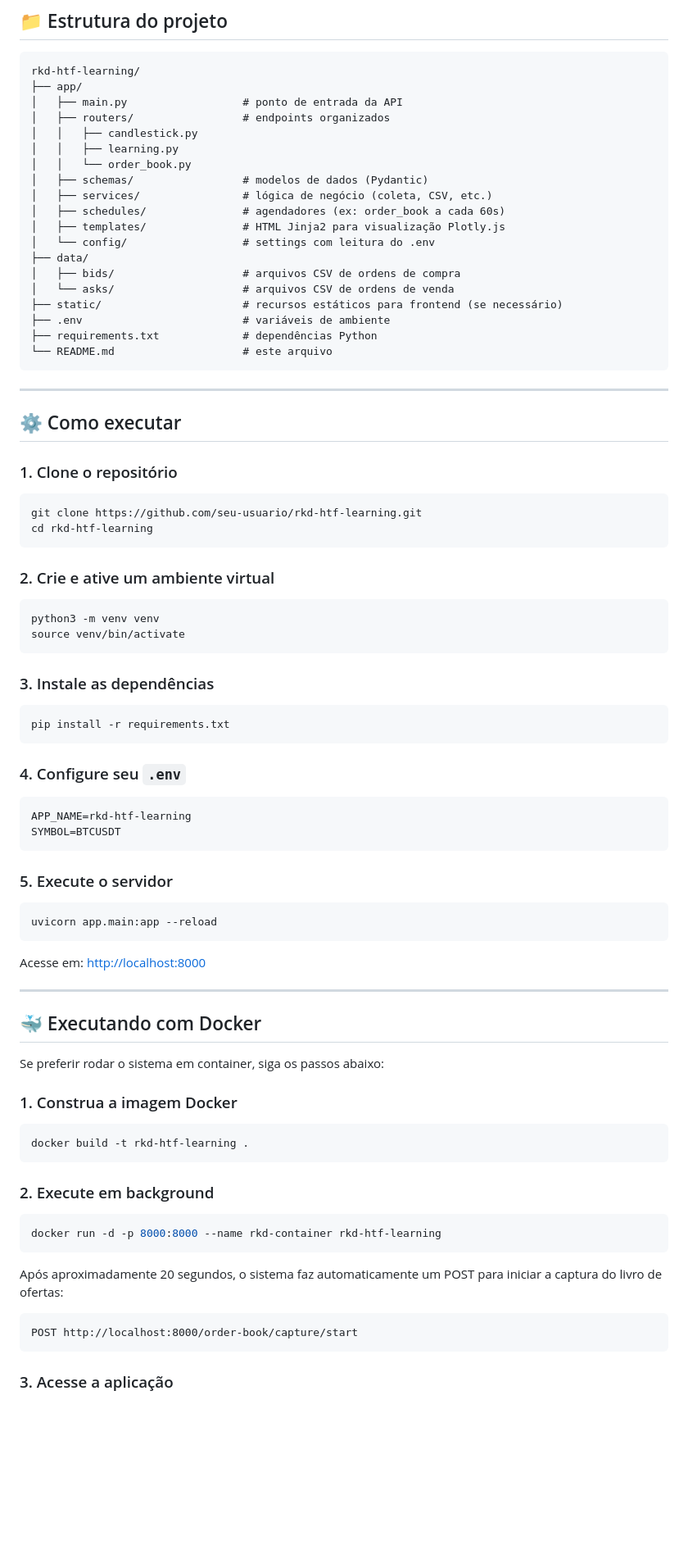
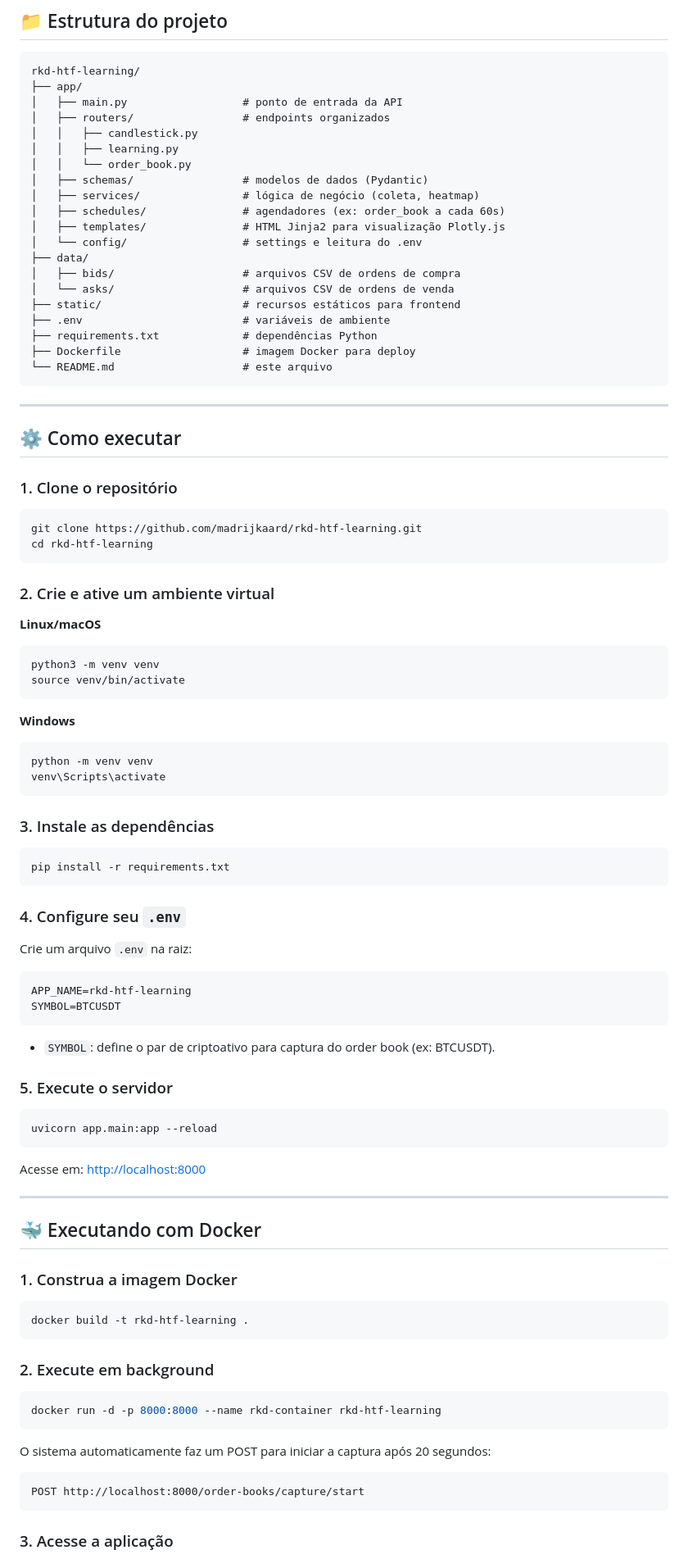
Before and after one commit to madrijkaard/rkd-htf-learning, a Markdown page: README.md, the part around the change printed below. Shown: that part at 82% size. Rendered like a GitHub page; blank space fills up the shorter version.

````diff
--- a/README.md
+++ b/README.md
@@ -26,16 +35,17 @@ rkd-htf-learning/
 │   │   ├── learning.py
 │   │   └── order_book.py
 │   ├── schemas/                 # modelos de dados (Pydantic)
-│   ├── services/                # lógica de negócio (coleta, CSV, etc.)
+│   ├── services/                # lógica de negócio (coleta, heatmap)
 │   ├── schedules/               # agendadores (ex: order_book a cada 60s)
 │   ├── templates/               # HTML Jinja2 para visualização Plotly.js
-│   └── config/                  # settings com leitura do .env
+│   └── config/                  # settings e leitura do .env
 ├── data/
 │   ├── bids/                    # arquivos CSV de ordens de compra
 │   └── asks/                    # arquivos CSV de ordens de venda
-├── static/                      # recursos estáticos para frontend (se necessário)
+├── static/                      # recursos estáticos para frontend
 ├── .env                         # variáveis de ambiente
 ├── requirements.txt             # dependências Python
+├── Dockerfile                   # imagem Docker para deploy
 └── README.md                    # este arquivo
 ```
 
@@ -46,15 +56,21 @@ rkd-htf-learning/
 ### 1. Clone o repositório
 
 ```bash
-git clone https://github.com/seu-usuario/rkd-htf-learning.git
+git clone https://github.com/madrijkaard/rkd-htf-learning.git
 cd rkd-htf-learning
 ```
 
 ### 2. Crie e ative um ambiente virtual
 
+**Linux/macOS**
 ```bash
 python3 -m venv venv
 source venv/bin/activate
+```
+**Windows**
+```powershell
+python -m venv venv
+venv\Scripts\activate
 ```
 
 ### 3. Instale as dependências
@@ -65,10 +81,12 @@ pip install -r requirements.txt
 
 ### 4. Configure seu `.env`
 
+Crie um arquivo `.env` na raiz:
 ```env
 APP_NAME=rkd-htf-learning
 SYMBOL=BTCUSDT
 ```
+- `SYMBOL`: define o par de criptoativo para captura do order book (ex: BTCUSDT).
 
 ### 5. Execute o servidor
 
@@ -82,8 +100,6 @@ Acesse em: [http://localhost:8000](http://localhost:8000)
 
 ## 🐳 Executando com Docker
 
-Se preferir rodar o sistema em container, siga os passos abaixo:
-
 ### 1. Construa a imagem Docker
 
 ```bash
@@ -96,10 +112,9 @@ docker build -t rkd-htf-learning .
 docker run -d -p 8000:8000 --name rkd-container rkd-htf-learning
 ```
 
-Após aproximadamente 20 segundos, o sistema faz automaticamente um POST para iniciar a captura do livro de ofertas:
-
+O sistema automaticamente faz um POST para iniciar a captura após 20 segundos:
 ```
-POST http://localhost:8000/order-book/capture/start
+POST http://localhost:8000/order-books/capture/start
 ```
 
 ### 3. Acesse a aplicação
````
Also changed, not shown: other parts of README.md (+35 -18 lines).
